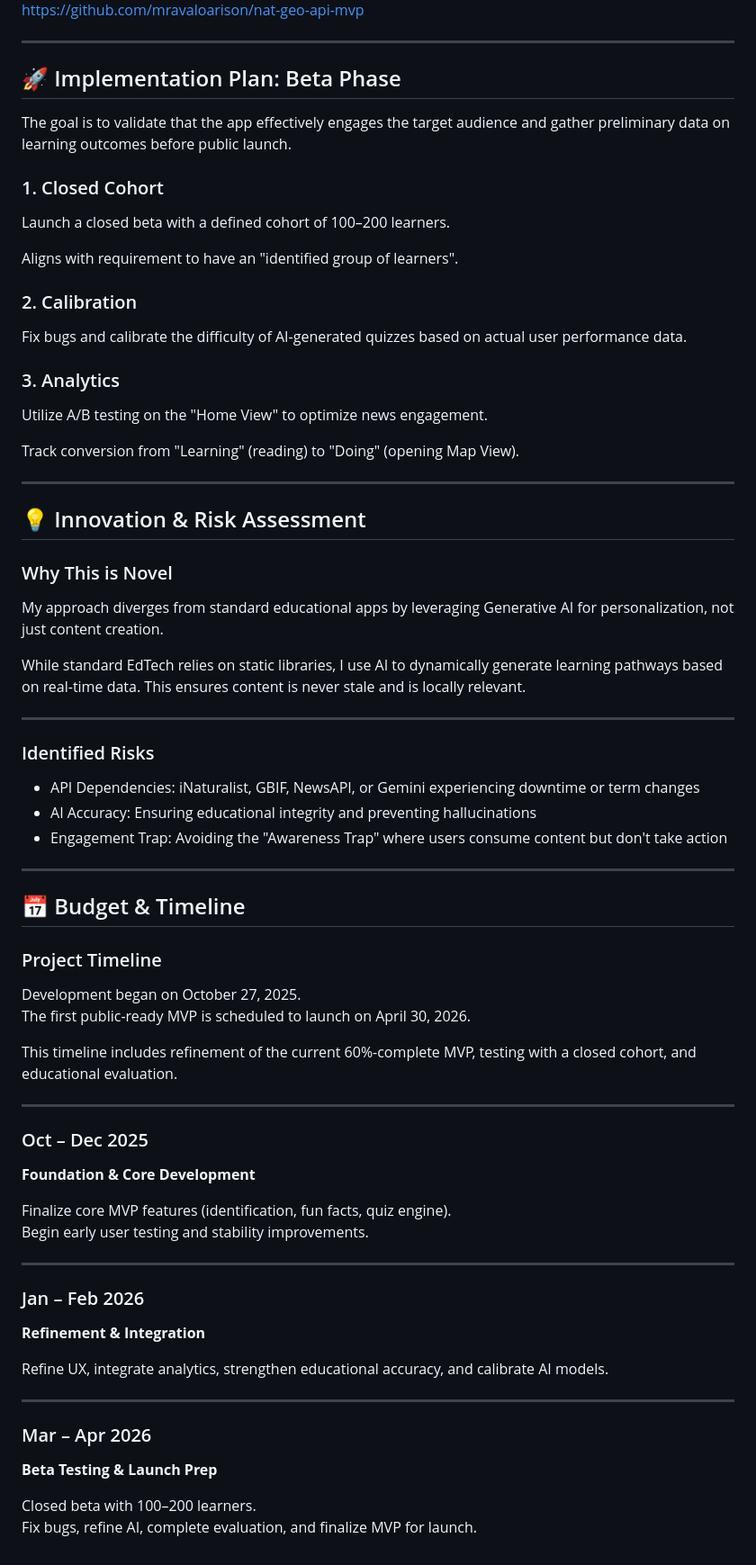
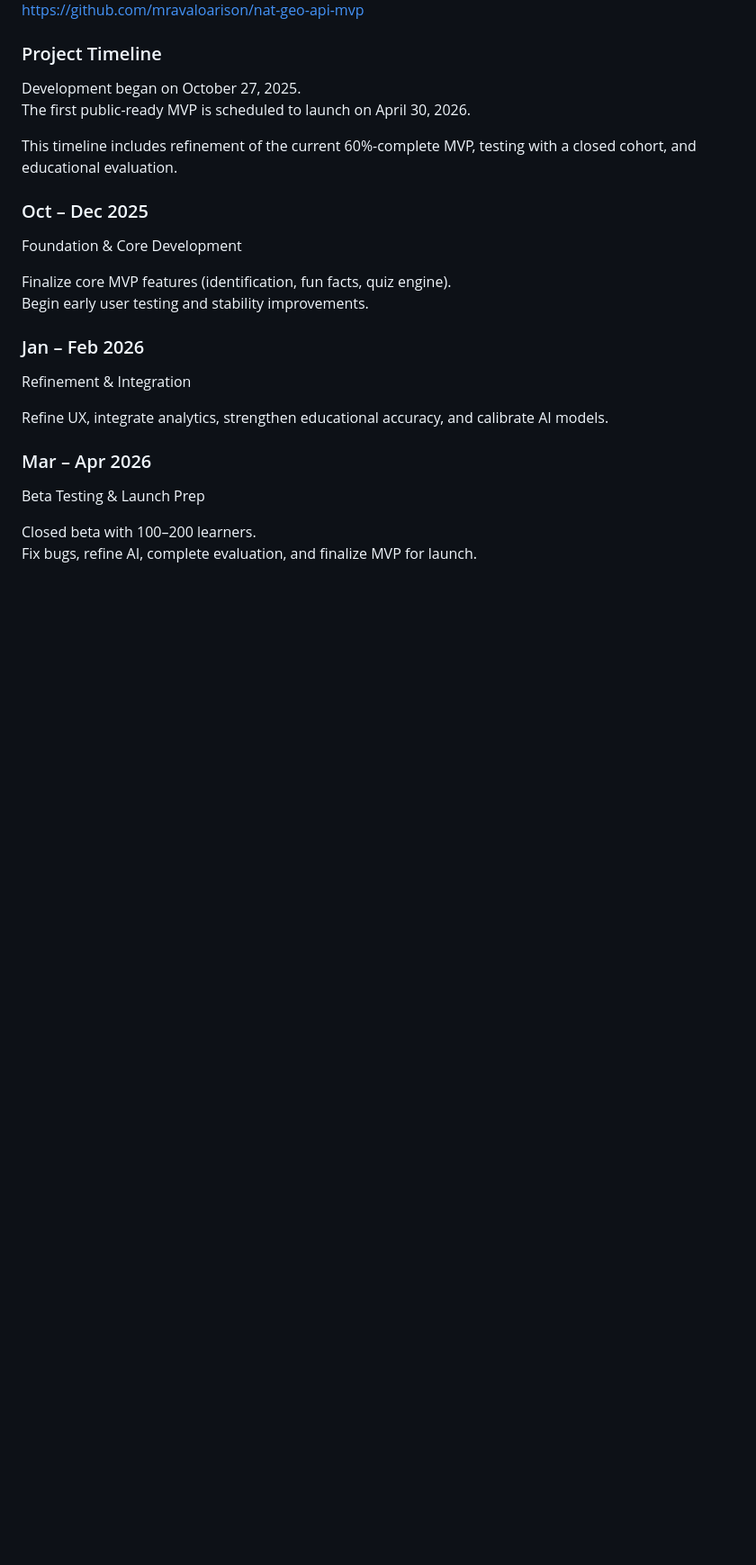
Before and after one commit to mravaloarison/discover-nature-proposal, a Markdown page: README.md, the part around one of its changes. Shown at 90% size. Rendered like a GitHub page; blank space fills up the shorter version.

```diff
--- a/README.md
+++ b/README.md
@@ -126,48 +57,4 @@ https://github.com/mravaloarison/nat-geo-ios-mvp
 https://github.com/mravaloarison/nat-geo-api-mvp
-
----
-
-## 🚀 Implementation Plan: Beta Phase
-
-The goal is to validate that the app effectively engages the target audience and gather preliminary data on learning outcomes before public launch.
-
-### 1. Closed Cohort
-
-Launch a closed beta with a defined cohort of 100–200 learners.
-
-Aligns with requirement to have an "identified group of learners".
-
-### 2. Calibration
-
-Fix bugs and calibrate the difficulty of AI-generated quizzes based on actual user performance data.
-
-### 3. Analytics
-
-Utilize A/B testing on the "Home View" to optimize news engagement.
-
-Track conversion from "Learning" (reading) to "Doing" (opening Map View).
-
----
-
-## 💡 Innovation & Risk Assessment
-
-### Why This is Novel
-
-My approach diverges from standard educational apps by leveraging Generative AI for personalization, not just content creation.
-
-While standard EdTech relies on static libraries, I use AI to dynamically generate learning pathways based on real-time data. This ensures content is never stale and is locally relevant.
-
----
-
-### Identified Risks
-
-- API Dependencies: iNaturalist, GBIF, NewsAPI, or Gemini experiencing downtime or term changes
-- AI Accuracy: Ensuring educational integrity and preventing hallucinations
-- Engagement Trap: Avoiding the "Awareness Trap" where users consume content but don't take action
-
----
-
-## 📅 Budget & Timeline
 
 ### Project Timeline
 
@@ -176,25 +63,19 @@ The first public-ready MVP is scheduled to launch on April 30, 2026.
 
 This timeline includes refinement of the current 60%-complete MVP, testing with a closed cohort, and educational evaluation.
 
----
-
 ### Oct – Dec 2025
-**Foundation & Core Development**
+Foundation & Core Development
 
 Finalize core MVP features (identification, fun facts, quiz engine).
 Begin early user testing and stability improvements.
 
----
-
 ### Jan – Feb 2026
-**Refinement & Integration**
+Refinement & Integration
 
 Refine UX, integrate analytics, strengthen educational accuracy, and calibrate AI models.
 
----
-
 ### Mar – Apr 2026
-**Beta Testing & Launch Prep**
+Beta Testing & Launch Prep
 
 Closed beta with 100–200 learners.
 Fix bugs, refine AI, complete evaluation, and finalize MVP for launch.
```
Also changed, not shown: other parts of README.md (+29 -98 lines).
